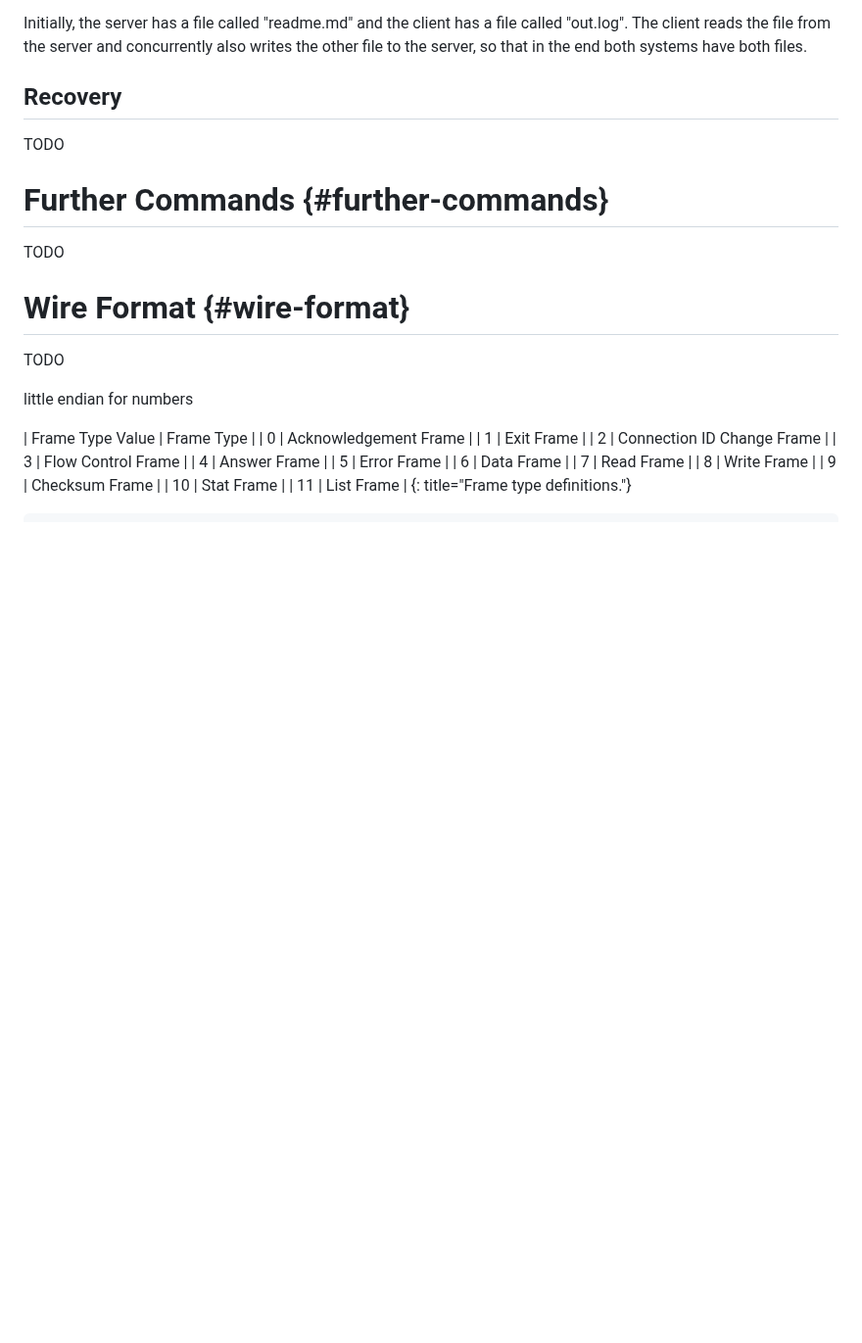
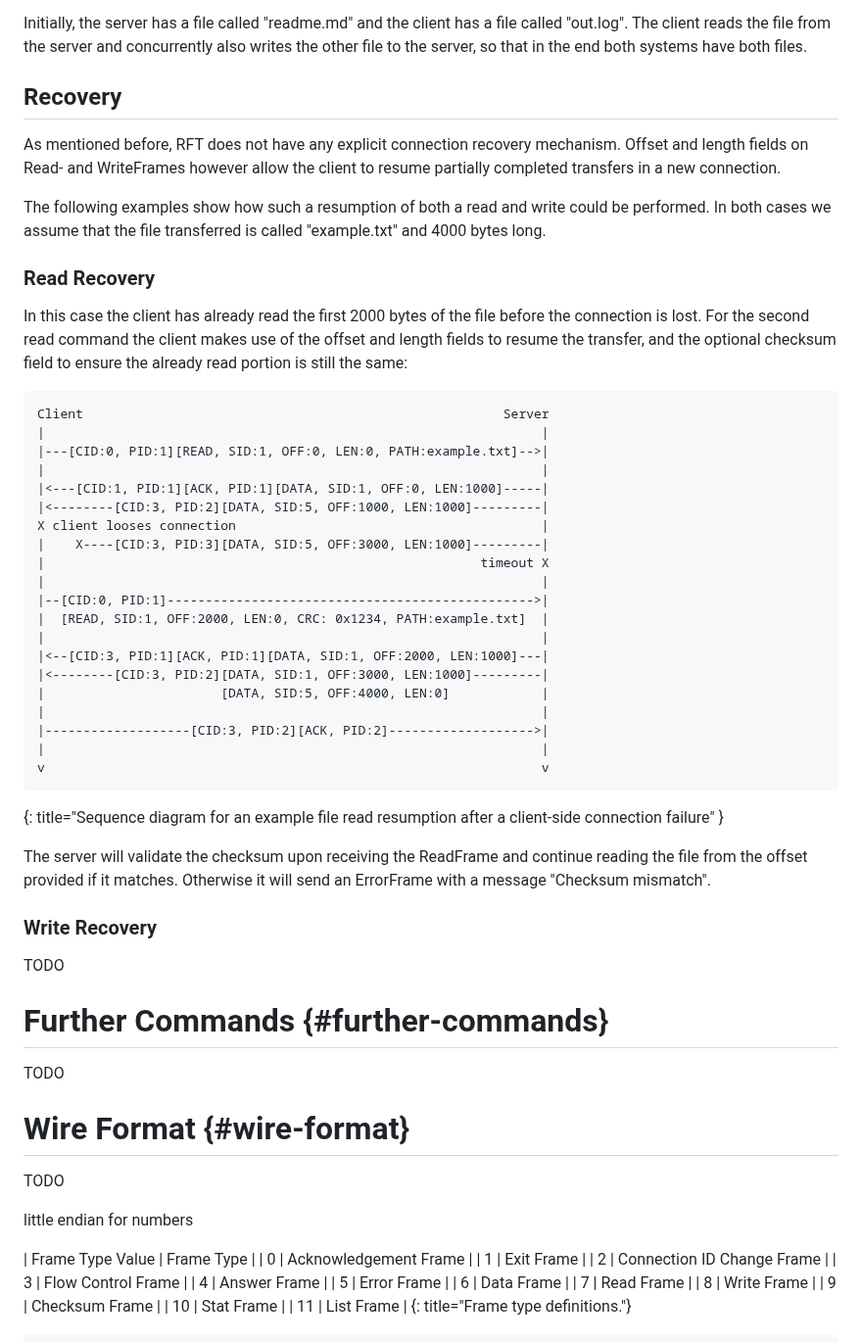
Before and after one commit to nStangl/robust-file-transfer, a Markdown page: rft.md, the part around the change. Shown at 98% size. Drawn GitHub-style; blank space fills up the shorter version.

Commit message:
feat(spec): write recovery intro and read recovery example
Signed-off-by: Sandro-Alessio Gierens <sandro@gierens.de>

```diff
--- a/rft.md
+++ b/rft.md
@@ -966,6 +966,52 @@ have both files.
 
 ## Recovery
 
+As mentioned before, RFT does not have any explicit connection recovery
+mechanism. Offset and length fields on Read- and WriteFrames however allow
+the client to resume partially completed transfers in a new connection.
+
+The following examples show how such a resumption of both a read and write
+could be performed. In both cases we assume that the file transferred is
+called "example.txt" and 4000 bytes long.
+
+### Read Recovery
+
+In this case the client has already read the first 2000 bytes of the file
+before the connection is lost. For the second read command the client makes
+use of the offset and length fields to resume the transfer, and the optional
+checksum field to ensure the already read portion is still the same:
+
+~~~~ LANGUAGE-REPLACE/DELETE
+Client                                                       Server
+|                                                                 |
+|---[CID:0, PID:1][READ, SID:1, OFF:0, LEN:0, PATH:example.txt]-->|
+|                                                                 |
+|<---[CID:1, PID:1][ACK, PID:1][DATA, SID:1, OFF:0, LEN:1000]-----|
+|<--------[CID:3, PID:2][DATA, SID:5, OFF:1000, LEN:1000]---------|
+X client looses connection                                        |
+|    X----[CID:3, PID:3][DATA, SID:5, OFF:3000, LEN:1000]---------|
+|                                                         timeout X
+|                                                                 |
+|--[CID:0, PID:1]------------------------------------------------>|
+|  [READ, SID:1, OFF:2000, LEN:0, CRC: 0x1234, PATH:example.txt]  |
+|                                                                 |
+|<--[CID:3, PID:1][ACK, PID:1][DATA, SID:1, OFF:2000, LEN:1000]---|
+|<--------[CID:3, PID:2][DATA, SID:1, OFF:3000, LEN:1000]---------|
+|                       [DATA, SID:5, OFF:4000, LEN:0]            |
+|                                                                 |
+|-------------------[CID:3, PID:2][ACK, PID:2]------------------->|
+|                                                                 |
+v                                                                 v
+~~~~
+{: title="Sequence diagram for an example file read resumption
+after a client-side connection failure" }
+
+The server will validate the checksum upon receiving the ReadFrame and
+continue reading the file from the offset provided if it matches. Otherwise
+it will send an ErrorFrame with a message "Checksum mismatch".
+
+### Write Recovery
+
 TODO
 
 # Further Commands {#further-commands}
```
